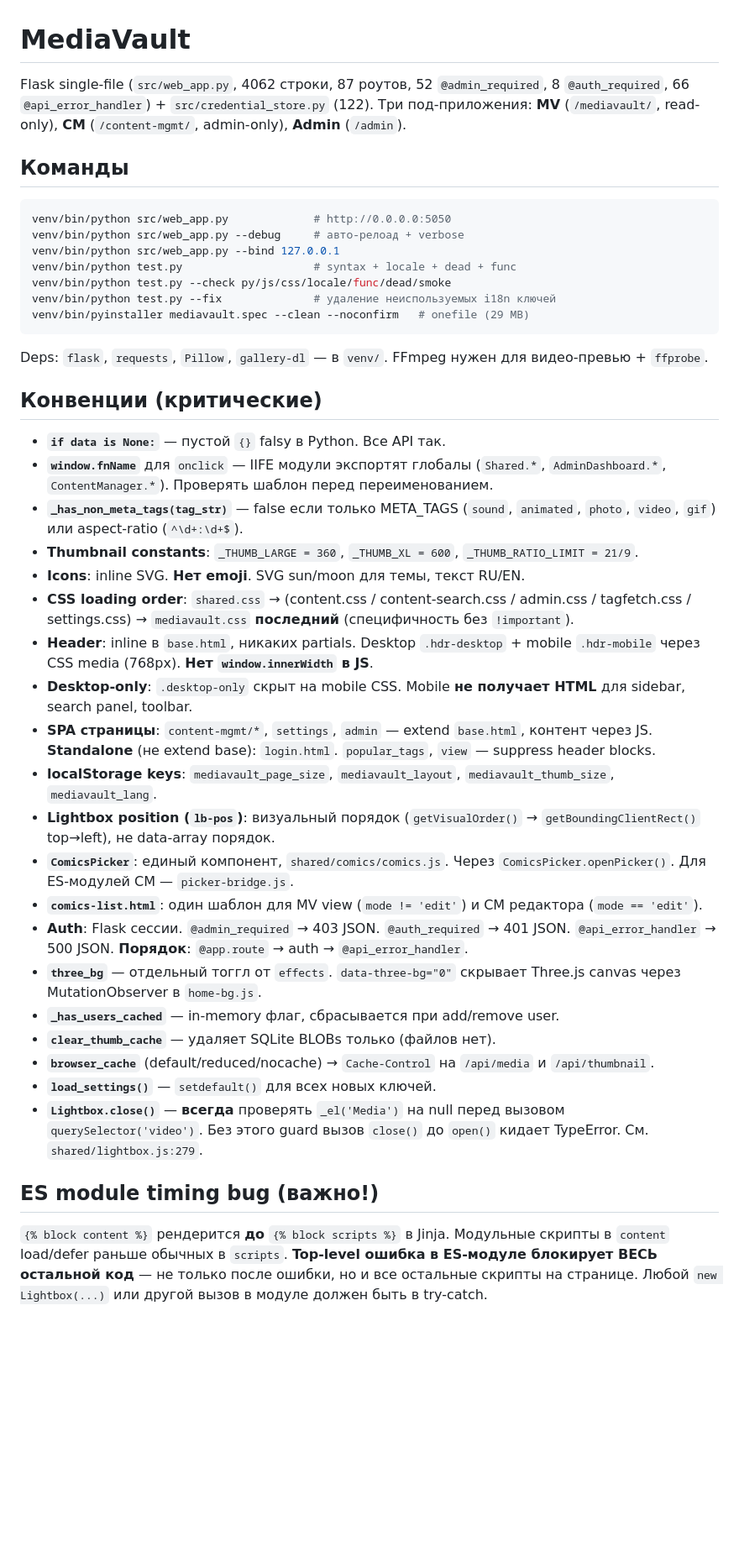
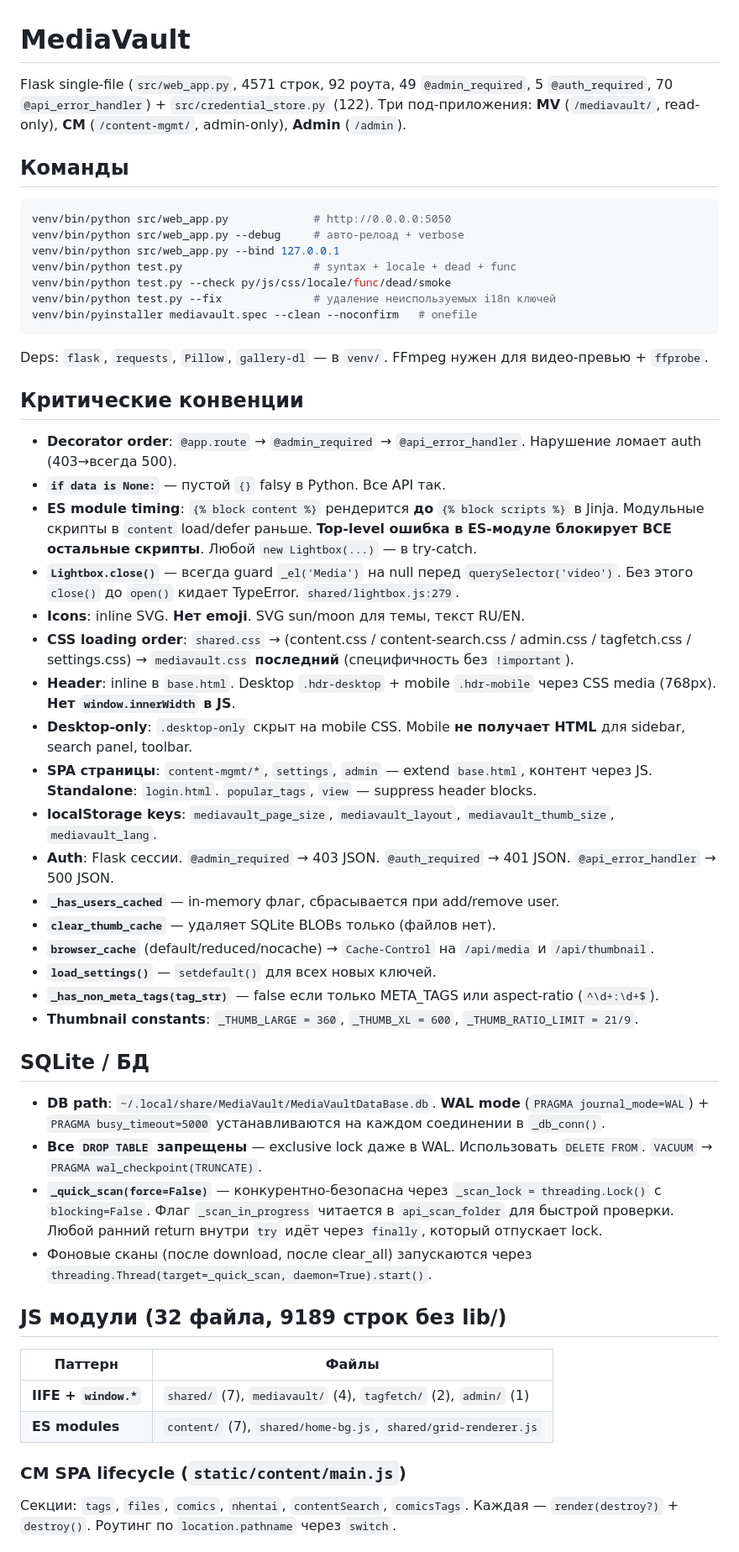
Before and after one commit to levpr1c/MediaVault, a Markdown page: AGENTS.md, the part around one of its changes. Shown at 84% size. Drawn GitHub-style; blank space fills up the shorter version.

````diff
--- a/AGENTS.md
+++ b/AGENTS.md
@@ -1,6 +1,6 @@
 # MediaVault
 
-Flask single-file (`src/web_app.py`, 4062 строки, 87 роутов, 52 `@admin_required`, 8 `@auth_required`, 66 `@api_error_handler`) + `src/credential_store.py` (122). Три под-приложения: **MV** (`/mediavault/`, read-only), **CM** (`/content-mgmt/`, admin-only), **Admin** (`/admin`).
+Flask single-file (`src/web_app.py`, 4571 строк, 92 роута, 49 `@admin_required`, 5 `@auth_required`, 70 `@api_error_handler`) + `src/credential_store.py` (122). Три под-приложения: **MV** (`/mediavault/`, read-only), **CM** (`/content-mgmt/`, admin-only), **Admin** (`/admin`).
 
 ## Команды
 
@@ -11,34 +11,45 @@ venv/bin/python src/web_app.py --bind 127.0.0.1
 venv/bin/python test.py                    # syntax + locale + dead + func
 venv/bin/python test.py --check py/js/css/locale/func/dead/smoke
 venv/bin/python test.py --fix              # удаление неиспользуемых i18n ключей
-venv/bin/pyinstaller mediavault.spec --clean --noconfirm   # onefile (29 MB)
+venv/bin/pyinstaller mediavault.spec --clean --noconfirm   # onefile
 ```
 
 Deps: `flask`, `requests`, `Pillow`, `gallery-dl` — в `venv/`. FFmpeg нужен для видео-превью + `ffprobe`.
 
-## Конвенции (критические)
+## Критические конвенции
 
+- **Decorator order**: `@app.route` → `@admin_required` → `@api_error_handler`. Нарушение ломает auth (403→всегда 500).
 - **`if data is None:`** — пустой `{}` falsy в Python. Все API так.
-- **`window.fnName`** для `onclick` — IIFE модули экспортят глобалы (`Shared.*`, `AdminDashboard.*`, `ContentManager.*`). Проверять шаблон перед переименованием.
-- **`_has_non_meta_tags(tag_str)`** — false если только META_TAGS (`sound`, `animated`, `photo`, `video`, `gif`) или aspect-ratio (`^\d+:\d+$`).
-- **Thumbnail constants**: `_THUMB_LARGE = 360`, `_THUMB_XL = 600`, `_THUMB_RATIO_LIMIT = 21/9`.
+- **ES module timing**: `{% block content %}` рендерится **до** `{% block scripts %}` в Jinja. Модульные скрипты в `content` load/defer раньше. **Top-level ошибка в ES-модуле блокирует ВСЕ остальные скрипты**. Любой `new Lightbox(...)` — в try-catch.
+- **`Lightbox.close()`** — всегда guard `_el('Media')` на null перед `querySelector('video')`. Без этого `close()` до `open()` кидает TypeError. `shared/lightbox.js:279`.
 - **Icons**: inline SVG. **Нет emoji**. SVG sun/moon для темы, текст RU/EN.
 - **CSS loading order**: `shared.css` → (content.css / content-search.css / admin.css / tagfetch.css / settings.css) → `mediavault.css` **последний** (специфичность без `!important`).
-- **Header**: inline в `base.html`, никаких partials. Desktop `.hdr-desktop` + mobile `.hdr-mobile` через CSS media (768px). **Нет `window.innerWidth` в JS**.
+- **Header**: inline в `base.html`. Desktop `.hdr-desktop` + mobile `.hdr-mobile` через CSS media (768px). **Нет `window.innerWidth` в JS**.
 - **Desktop-only**: `.desktop-only` скрыт на mobile CSS. Mobile **не получает HTML** для sidebar, search panel, toolbar.
-- **SPA страницы**: `content-mgmt/*`, `settings`, `admin` — extend `base.html`, контент через JS. **Standalone** (не extend base): `login.html`. `popular_tags`, `view` — suppress header blocks.
+- **SPA страницы**: `content-mgmt/*`, `settings`, `admin` — extend `base.html`, контент через JS. **Standalone**: `login.html`. `popular_tags`, `view` — suppress header blocks.
 - **localStorage keys**: `mediavault_page_size`, `mediavault_layout`, `mediavault_thumb_size`, `mediavault_lang`.
-- **Lightbox position (`lb-pos`)**: визуальный порядок (`getVisualOrder()` → `getBoundingClientRect()` top→left), не data-array порядок.
-- **`ComicsPicker`**: единый компонент, `shared/comics/comics.js`. Через `ComicsPicker.openPicker()`. Для ES-модулей CM — `picker-bridge.js`.
-- **`comics-list.html`**: один шаблон для MV view (`mode != 'edit'`) и CM редактора (`mode == 'edit'`).
-- **Auth**: Flask сессии. `@admin_required` → 403 JSON. `@auth_required` → 401 JSON. `@api_error_handler` → 500 JSON. **Порядок**: `@app.route` → auth → `@api_error_handler`.
-- **`three_bg`** — отдельный тоггл от `effects`. `data-three-bg="0"` скрывает Three.js canvas через MutationObserver в `home-bg.js`.
+- **Auth**: Flask сессии. `@admin_required` → 403 JSON. `@auth_required` → 401 JSON. `@api_error_handler` → 500 JSON.
 - **`_has_users_cached`** — in-memory флаг, сбрасывается при add/remove user.
 - **`clear_thumb_cache`** — удаляет SQLite BLOBs только (файлов нет).
 - **`browser_cache`** (default/reduced/nocache) → `Cache-Control` на `/api/media` и `/api/thumbnail`.
 - **`load_settings()`** — `setdefault()` для всех новых ключей.
-- **`Lightbox.close()`** — **всегда** проверять `_el('Media')` на null перед вызовом `querySelector('video')`. Без этого guard вызов `close()` до `open()` кидает TypeError. См. `shared/lightbox.js:279`.
+- **`_has_non_meta_tags(tag_str)`** — false если только META_TAGS или aspect-ratio (`^\d+:\d+$`).
+- **Thumbnail constants**: `_THUMB_LARGE = 360`, `_THUMB_XL = 600`, `_THUMB_RATIO_LIMIT = 21/9`.
 
-## ES module timing bug (важно!)
+## SQLite / БД
 
-`{% block content %}` рендерится **до** `{% block scripts %}` в Jinja. Модульные скрипты в `content` load/defer раньше обычных в `scripts`. **Top-level ошибка в ES-модуле блокирует ВЕСЬ остальной код** — не только после ошибки, но и все остальные скрипты на странице. Любой `new Lightbox(...)` или другой вызов в модуле должен быть в try-catch.
+- **DB path**: `~/.local/share/MediaVault/MediaVaultDataBase.db`. **WAL mode** (`PRAGMA journal_mode=WAL`) + `PRAGMA busy_timeout=5000` устанавливаются на каждом соединении в `_db_conn()`.
+- **Все `DROP TABLE` запрещены** — exclusive lock даже в WAL. Использовать `DELETE FROM`. `VACUUM` → `PRAGMA wal_checkpoint(TRUNCATE)`.
+- **`_quick_scan(force=False)`** — конкурентно-безопасна через `_scan_lock = threading.Lock()` c `blocking=False`. Флаг `_scan_in_progress` читается в `api_scan_folder` для быстрой проверки. Любой ранний return внутри `try` идёт через `finally`, который отпускает lock.
+- Фоновые сканы (после download, после clear_all) запускаются через `threading.Thread(target=_quick_scan, daemon=True).start()`.
+
+## JS модули (32 файла, 9189 строк без lib/)
+
+| Паттерн | Файлы |
+|---------|-------|
+| **IIFE + `window.*`** | `shared/` (7), `mediavault/` (4), `tagfetch/` (2), `admin/` (1) |
+| **ES modules** | `content/` (7), `shared/home-bg.js`, `shared/grid-renderer.js` |
+
+### CM SPA lifecycle (`static/content/main.js`)
+Секции: `tags`, `files`, `comics`, `nhentai`, `contentSearch`, `comicsTags`. Каждая — `render(destroy?)` + `destroy()`. Роутинг по `location.pathname` через `switch`.
+
````
Also changed, not shown: other parts of AGENTS.md (+37 -67 lines).
